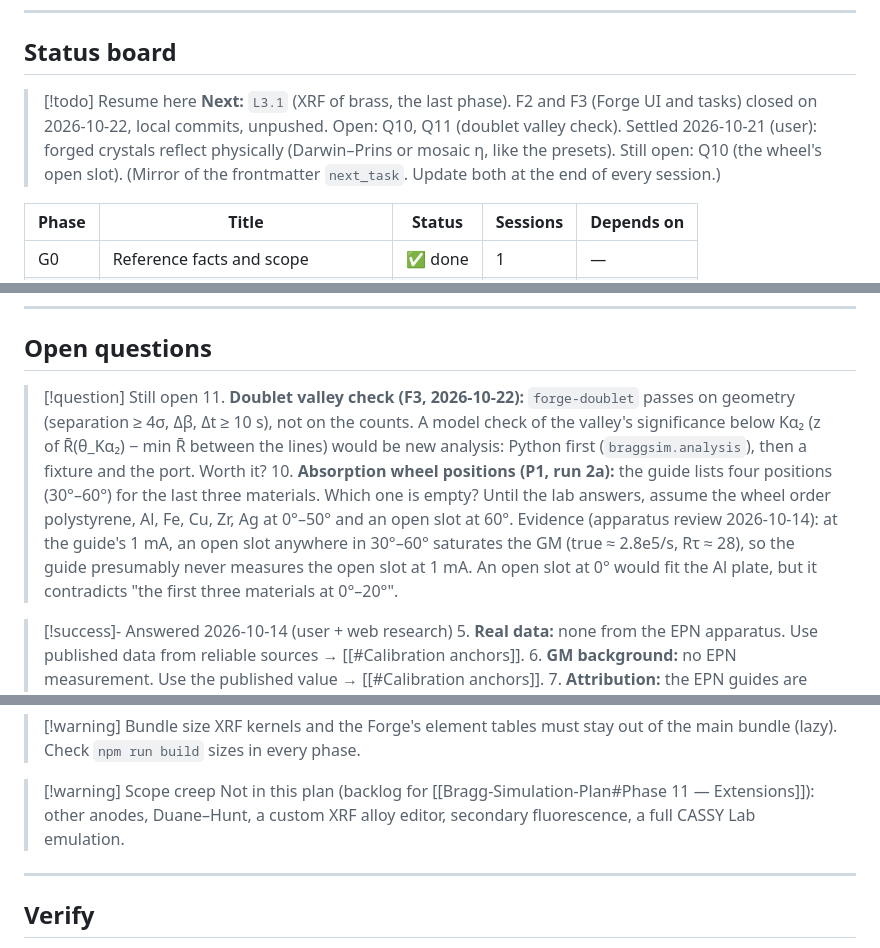
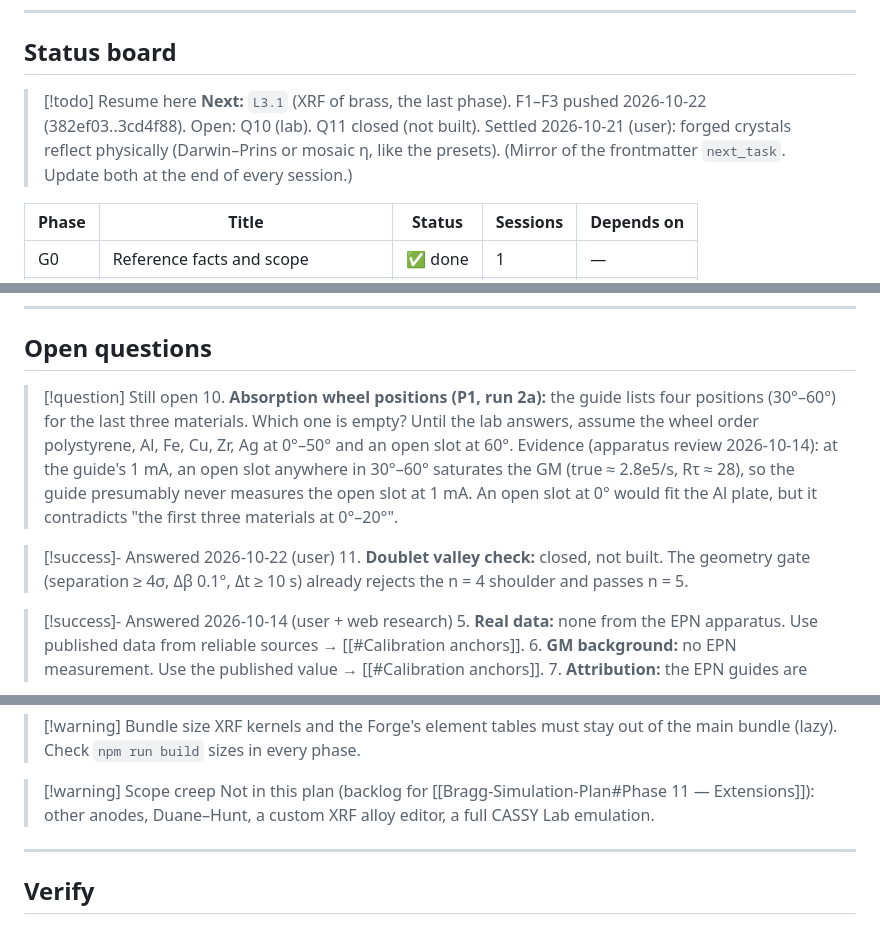
Before and after one commit to TecnicoLabFisica/AtomicSimulation, a Markdown page: Plan-New-Features.md, 3 parts joined by grey strips. Rendered like a GitHub page.

Commit message:
[L3] docs: close Q11, fix the XRF intensity formula, drop stale backlog line
Q11 (doublet valley check) closed by the user without building it: the
geometry gate already separates the n=4 shoulder from n=5. The primary
fluorescence formula lacked the 1/sin(psi1) of the incident path
(Sherman's form). Secondary fluorescence is in L3.1, not the backlog.

Co-Authored-By: Claude Opus 5.5 <noreply@anthropic.com>

```diff
--- a/Plan-New-Features.md
+++ b/Plan-New-Features.md
@@ -54,8 +54,8 @@ Task IDs are `<phase>.<n>` (e.g. `L1.3`). Commits, log entries and `/remember` n
 ## Status board
 
 > [!todo] Resume here
-> **Next:** `L3.1` (XRF of brass, the last phase). F2 and F3 (Forge UI and tasks) closed on 2026-10-22, local commits, unpushed. Open: Q10, Q11 (doublet valley check).
-> Settled 2026-10-21 (user): forged crystals reflect physically (Darwin–Prins or mosaic η, like the presets). Still open: Q10 (the wheel's open slot).
+> **Next:** `L3.1` (XRF of brass, the last phase). F1–F3 pushed 2026-10-22 (382ef03..3cd4f88). Open: Q10 (lab). Q11 closed (not built).
+> Settled 2026-10-21 (user): forged crystals reflect physically (Darwin–Prins or mosaic η, like the presets).
 > (Mirror of the frontmatter `next_task`. Update both at the end of every session.)
 
 | Phase | Title | Status | Sessions | Depends on |
@@ -708,11 +708,13 @@ The engine already exists after C1. What's missing is **data for any element** i
 ## Open questions
 
 > [!question] Still open
-> 11. **Doublet valley check (F3, 2026-10-22):** `forge-doublet` passes on geometry (separation ≥ 4σ, Δβ, Δt ≥ 10 s), not on the counts. A model check of the valley's significance below Kα₂ (z of R̄(θ_Kα₂) − min R̄ between the lines) would be new analysis: Python first (`braggsim.analysis`), then a fixture and the port. Worth it?
 > 10. **Absorption wheel positions (P1, run 2a):** the guide lists four positions (30°–60°) for the last three materials. Which one
 >     is empty? Until the lab answers, assume the wheel order polystyrene, Al, Fe, Cu, Zr, Ag at 0°–50° and an open slot at 60°.
 >     Evidence (apparatus review 2026-10-14): at the guide's 1 mA, an open slot anywhere in 30°–60° saturates the GM (true ≈ 2.8e5/s, Rτ ≈ 28),
 >     so the guide presumably never measures the open slot at 1 mA. An open slot at 0° would fit the Al plate, but it contradicts "the first three materials at 0°–20°".
+
+> [!success]- Answered 2026-10-22 (user)
+> 11. **Doublet valley check:** closed, not built. The geometry gate (separation ≥ 4σ, Δβ 0.1°, Δt ≥ 10 s) already rejects the n = 4 shoulder and passes n = 5.
 
 > [!success]- Answered 2026-10-14 (user + web research)
 > 5. **Real data:** none from the EPN apparatus. Use published data from reliable sources → [[#Calibration anchors]].
@@ -776,7 +778,7 @@ The engine already exists after C1. What's missing is **data for any element** i
 
 > [!warning] Scope creep
 > Not in this plan (backlog for [[Bragg-Simulation-Plan#Phase 11 — Extensions]]): other anodes, Duane–Hunt, a custom
-> XRF alloy editor, secondary fluorescence, a full CASSY Lab emulation.
+> XRF alloy editor, a full CASSY Lab emulation.
 
 ---
 
```
Also changed, not shown: other parts of Plan-New-Features.md (+1 -1 lines).
